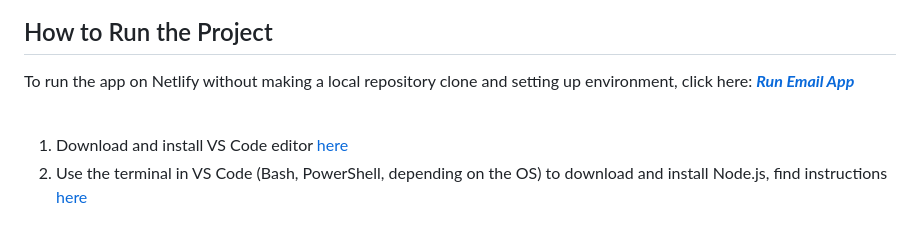
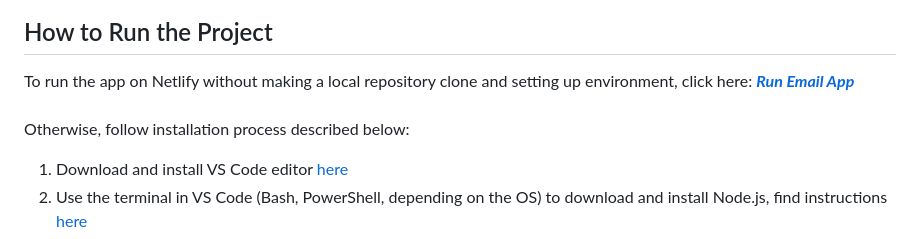
Before and after one commit to kristijanH1998/bootstrap-email-hornung, a Markdown page: README.md, the part around the change. Drawn GitHub-style.

Commit message:
text formatting

```diff
--- a/README.md
+++ b/README.md
@@ -36,6 +36,7 @@ Bootstrap Grid Project - final project for BVT Module 1 (Introduction to HTML an
 ## How to Run the Project
 To run the app on Netlify without making a local repository clone and setting up environment, click here: [***Run Email App***](https://email-app-kh.netlify.app/)\
 <br/>
+Otherwise, follow installation process described below:
 1. Download and install VS Code editor [here](https://code.visualstudio.com/download)
 2. Use the terminal in VS Code (Bash, PowerShell, depending on the OS) to download and install Node.js, find instructions [here](https://nodejs.org/en/download/package-manager)
 3. Use VS Code 'Extensions' page to search for and install latest version of 'HTML CSS Support' dependency (CSS Intellisense for HTML)
```
